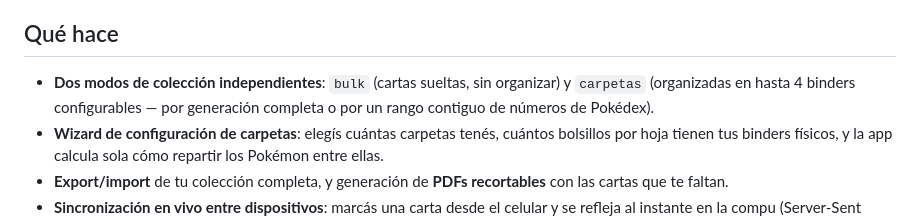
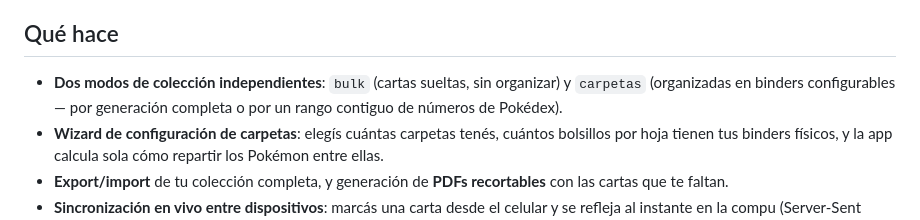
Before and after one commit to juanjose1245-maker/Pokedextcg, a Markdown page: README.md, the part around the change. Rendered like a GitHub page.

Commit message:
Actualizar README.md

```diff
--- a/README.md
+++ b/README.md
@@ -8,7 +8,7 @@ el control de tu colección de cartas, sola o en carpetas.
 ## Qué hace
 
 - **Dos modos de colección independientes**: `bulk` (cartas sueltas, sin
-  organizar) y `carpetas` (organizadas en hasta 4 binders configurables —
+  organizar) y `carpetas` (organizadas en binders configurables —
   por generación completa o por un rango contiguo de números de Pokédex).
 - **Wizard de configuración de carpetas**: elegís cuántas carpetas tenés,
   cuántos bolsillos por hoja tienen tus binders físicos, y la app calcula
```
